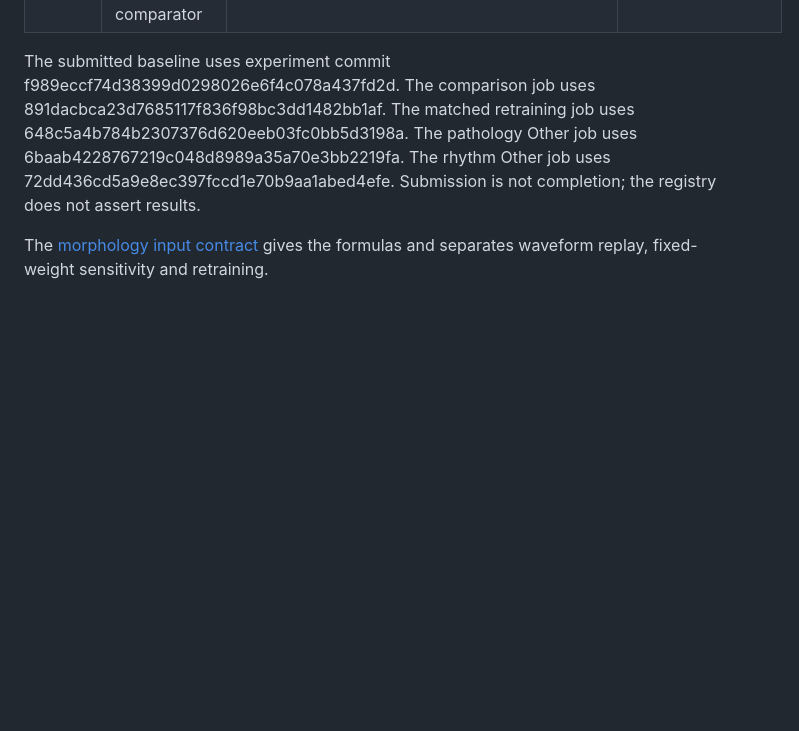
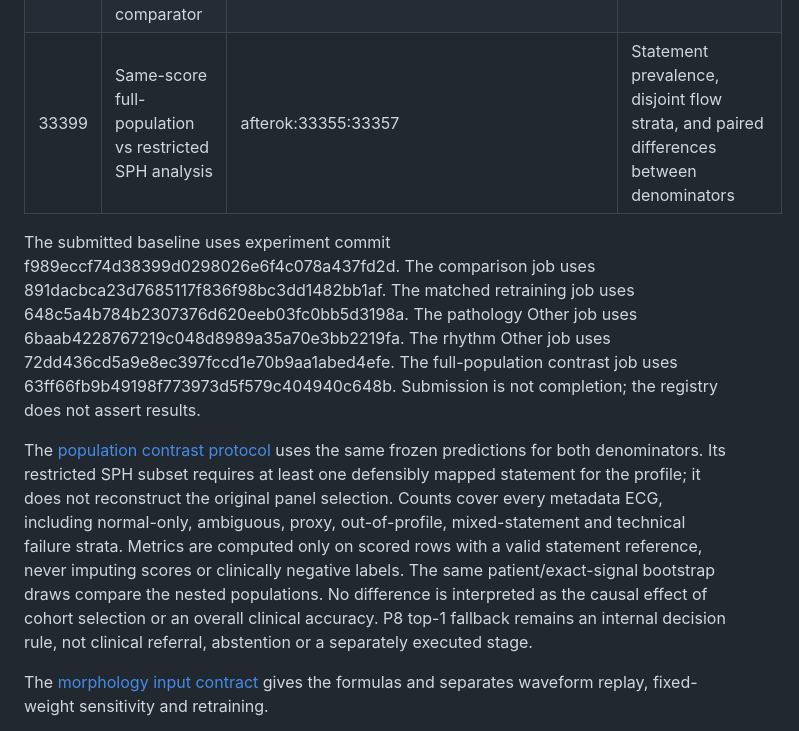
Before and after one commit to Mateo197802/titan-v45-ecg-multihead, a Markdown page: docs/reviewer_experiments/NOVEMBER_EXECUTION.md, the part around the change. GitHub-like rendering; blank space fills up the shorter version.

Commit message:
Register CEDIA population contrast and interpretation limits

```diff
--- a/docs/reviewer_experiments/NOVEMBER_EXECUTION.md
+++ b/docs/reviewer_experiments/NOVEMBER_EXECUTION.md
@@ -36,13 +36,28 @@ real second-stage inference are not implied by abstention.
 | 33381 | Fresh paired extraction, matched retraining, calibration seal, held comparison | afterok:33355:33363:33364 | Private models plus aggregate paired intervals and original-baseline comparison |
 | 33390 | New PTB-XL auxiliary and bounded pathology Other heads | afterok:33355:33369 | Complete reference flow, held metrics and patient intervals for supported endpoints |
 | 33396 | New SPH mapped rhythm Other and auxiliary heads vs frozen-score comparator | afterok:33355:33369 | Paired held development metrics and full reference/scoring flow |
+| 33399 | Same-score full-population vs restricted SPH analysis | afterok:33355:33357 | Statement prevalence, disjoint flow strata, and paired differences between denominators |
 
 The submitted baseline uses experiment commit f989eccf74d38399d0298026e6f4c078a437fd2d.
 The comparison job uses 891dacbca23d7685117f836f98bc3dd1482bb1af.
 The matched retraining job uses 648c5a4b784b2307376d620eeb03fc0bb5d3198a.
 The pathology Other job uses 6baab4228767219c048d8989a35a70e3bb2219fa.
 The rhythm Other job uses 72dd436cd5a9e8ec397fccd1e70b9aa1abed4efe.
+The full-population contrast job uses 63ff66fb9b49198f773973d5f579c404940c648b.
 Submission is not completion; the registry does not assert results.
+
+The [population contrast protocol](../../configs/reviewer_experiments/november_population_contrast.json)
+uses the same frozen predictions for both denominators. Its restricted
+SPH subset requires at least one defensibly mapped statement for the
+profile; it does not reconstruct the original panel selection. Counts
+cover every metadata ECG, including normal-only, ambiguous, proxy,
+out-of-profile, mixed-statement and technical failure strata. Metrics
+are computed only on scored rows with a valid statement reference, never
+imputing scores or clinically negative labels. The same patient/exact-signal
+bootstrap draws compare the nested populations. No difference is
+interpreted as the causal effect of cohort selection or an overall
+clinical accuracy. P8 top-1 fallback remains an internal decision rule,
+not clinical referral, abstention or a separately executed stage.
 
 The [morphology input contract](MORPHOLOGY_INPUT_CONTRACT.md) gives the formulas
 and separates waveform replay, fixed-weight sensitivity and retraining.
```
